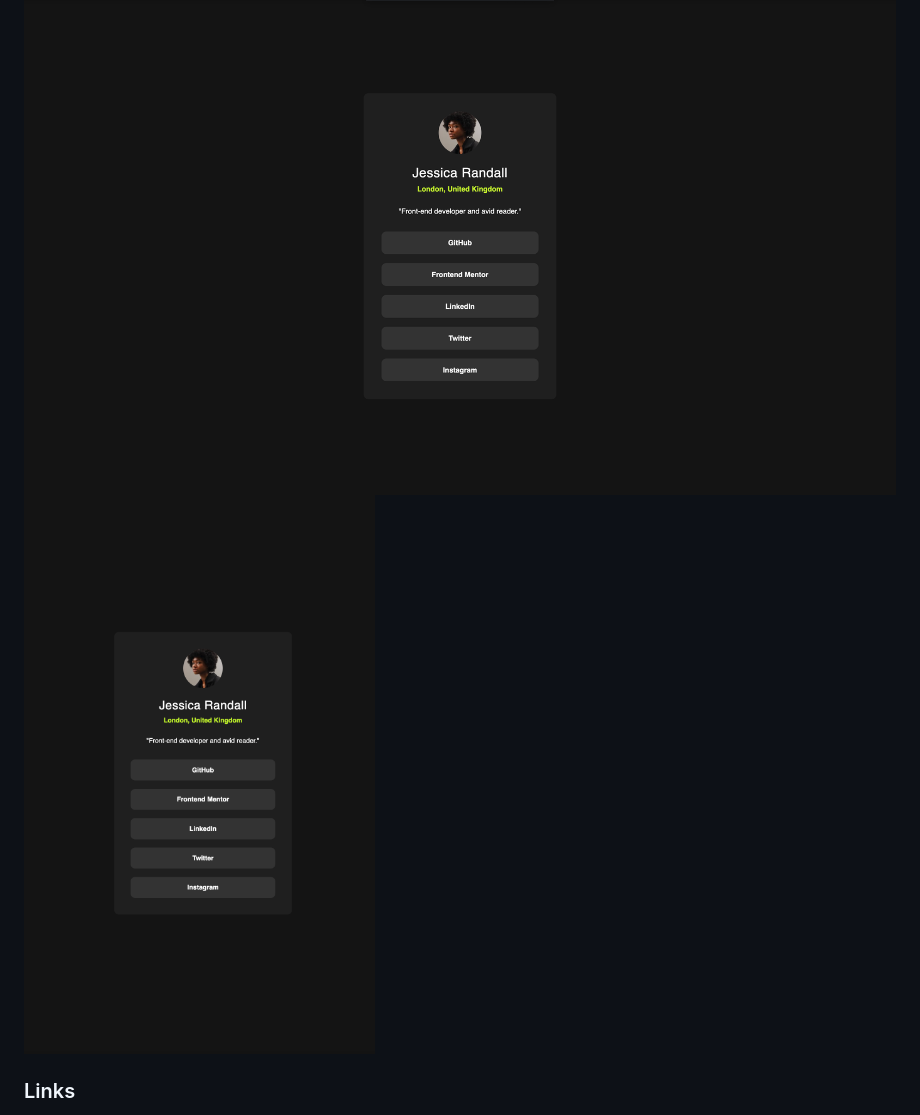
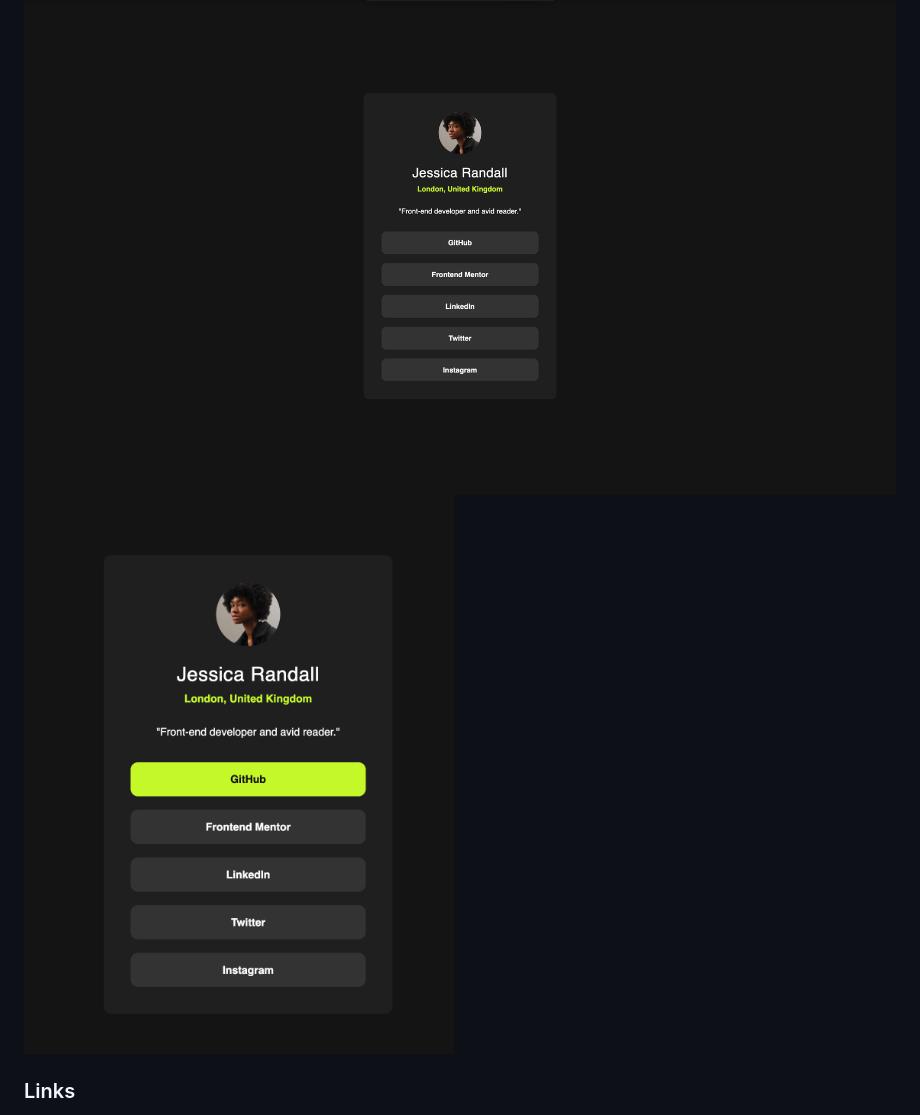
Before and after one commit to Yumi3113/Social-Links-Profile-Challenge, a Markdown page: README.md, the part around the change. GitHub-like rendering.

```diff
--- a/README.md
+++ b/README.md
@@ -28,7 +28,7 @@ Users should be able to:
 ### Screenshot
 
 ![Desktop view](image-1.png)
-![Hover effect](image-4.png)
+![Hover effect](image-3.png)
 
 ### Links
 
```
